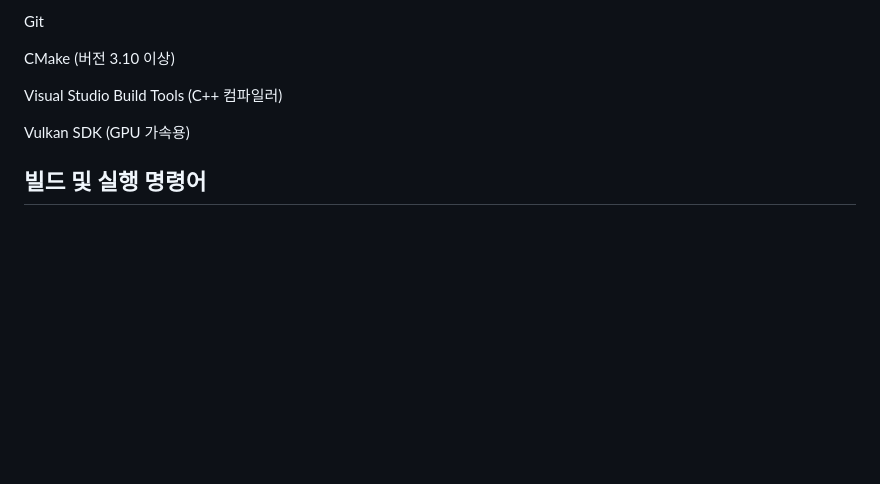
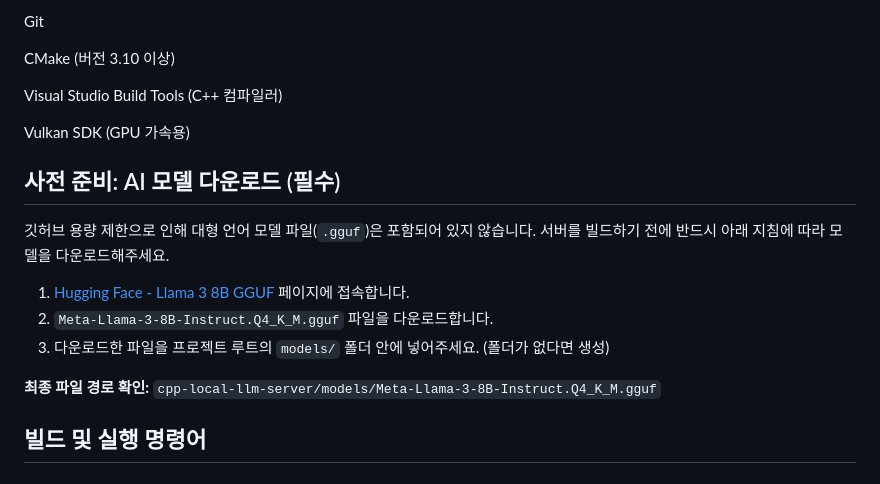
Before and after one commit to TWoo-it/cpp-local-llm-server, a Markdown page: README.md, the part around the change. Rendered like a GitHub page; blank space fills up the shorter version.

Commit message:
Docs: AI 모델 다운로드 가이드 추가

```diff
--- a/README.md
+++ b/README.md
@@ -65,6 +65,16 @@ Visual Studio Build Tools (C++ 컴파일러)
 
 Vulkan SDK (GPU 가속용)
 
+## 사전 준비: AI 모델 다운로드 (필수)
+깃허브 용량 제한으로 인해 대형 언어 모델 파일(`.gguf`)은 포함되어 있지 않습니다.
+서버를 빌드하기 전에 반드시 아래 지침에 따라 모델을 다운로드해주세요.
+
+1. [Hugging Face - Llama 3 8B GGUF](https://huggingface.co/QuantFactory/Meta-Llama-3-8B-Instruct-GGUF) 페이지에 접속합니다.
+2. `Meta-Llama-3-8B-Instruct.Q4_K_M.gguf` 파일을 다운로드합니다.
+3. 다운로드한 파일을 프로젝트 루트의 `models/` 폴더 안에 넣어주세요. (폴더가 없다면 생성)
+
+**최종 파일 경로 확인:** `cpp-local-llm-server/models/Meta-Llama-3-8B-Instruct.Q4_K_M.gguf`
+
 ## 빌드 및 실행 명령어
 # 1. 저장소 클론 및 서브모듈(llama.cpp) 초기화
 git clone [https://github.com/TWoo-it/cpp-local-llm-server.git](https://github.com/TWoo-it/cpp-local-llm-server.git)
```
